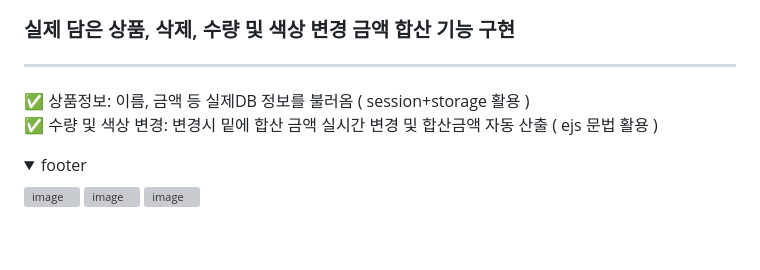
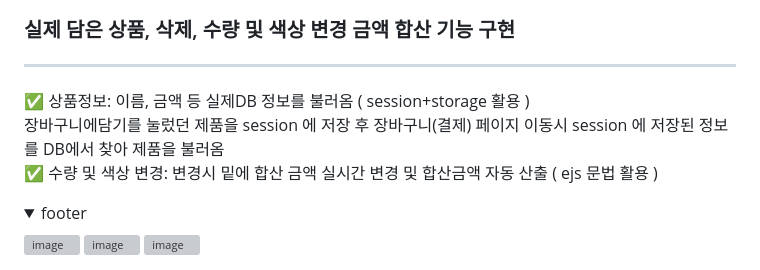
Before and after one commit to leejunmoo/node-ejs-gilmaro-team, a Markdown page: README.md, the part around the change. Rendered like a GitHub page; folded sections open; blank space fills up the shorter version; grey boxes are pictures that could not be loaded.

Commit message:
길마로 소개 최종안_23_01_26

```diff
--- a/README.md
+++ b/README.md
@@ -57,7 +57,8 @@ by)김선민(조장/피그마 디자인 시안/프론트엔드),
 
 ***
 
-✅ <span style='background-color: #ffff5b1'>상품정보: 이름, 금액 등 실제DB 정보를 불러옴 ( session+storage 활용 )</span>
+✅ 상품정보: 이름, 금액 등 실제DB 정보를 불러옴 ( session+storage 활용 )
+  장바구니에담기를 눌렀던 제품을 session 에 저장 후 장바구니(결제) 페이지 이동시 session 에 저장된 정보를 DB에서 찾아 제품을 불러옴
 ✅ 수량 및 색상 변경: 변경시 밑에 합산 금액 실시간 변경 및 합산금액 자동 산출 ( ejs 문법 활용 )
 
 
```
